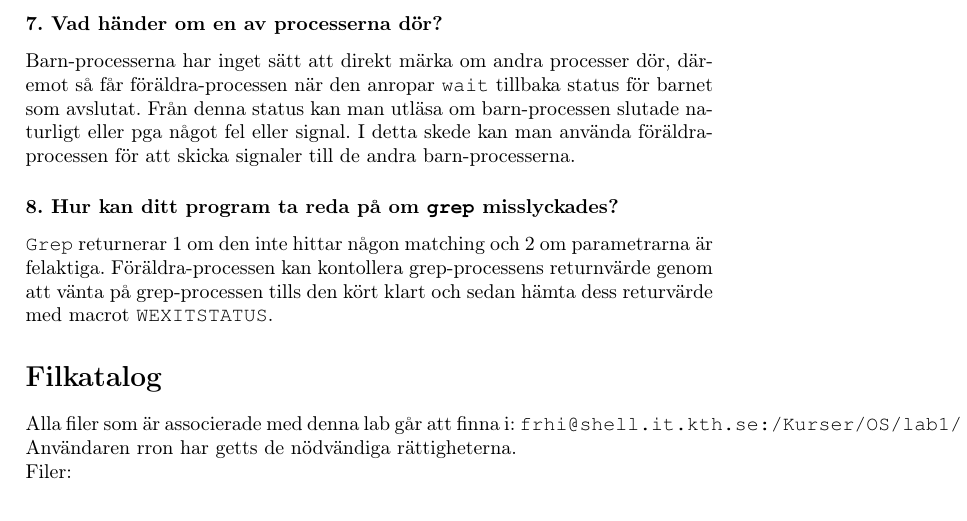
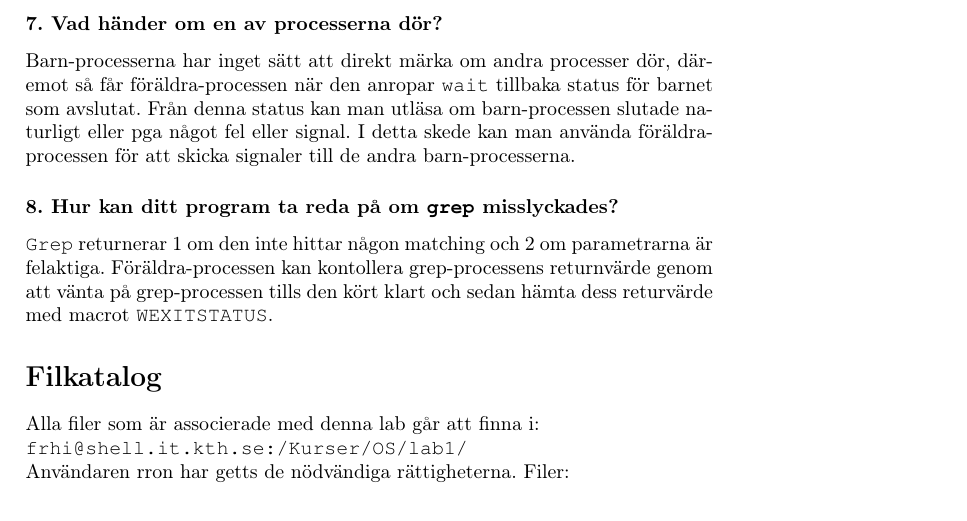
Before and after one commit to roes/opsys, a LaTeX document (lab1/lab1.tex): part of page 3 of 4, cut so that both start at the same text. Compiled offline with pdfLaTeX.

Commit message:
fixed formatting

```diff
--- a/lab1/lab1.tex
+++ b/lab1/lab1.tex
@@ -64,11 +64,9 @@ Barn-processerna har inget sätt att direkt märka om andra processer dör, där
 \texttt{Grep} returnerar 1 om den inte hittar någon matching och 2 om parametrarna är felaktiga. Föräldra-processen kan kontollera grep-processens returnvärde genom att vänta på grep-processen tills den kört klart och sedan hämta dess returvärde med macrot \texttt{WEXITSTATUS}.
 
 \section*{Filkatalog}
-Alla filer som är associerade med denna lab går att finna i:
-\texttt{frhi@shell.it.kth.se:/Kurser/OS/lab1/}
-Användaren rron har getts de nödvändiga rättigheterna.
-\\
-Filer:
+Alla filer som är associerade med denna lab går att finna i:\\
+\texttt{frhi@shell.it.kth.se:/Kurser/OS/lab1/}\\
+Användaren rron har getts de nödvändiga rättigheterna. Filer:
 \begin{description}
 \item[digenv.c] källkoden
 \item[Makefile] makefil för att bygga programmet
```
